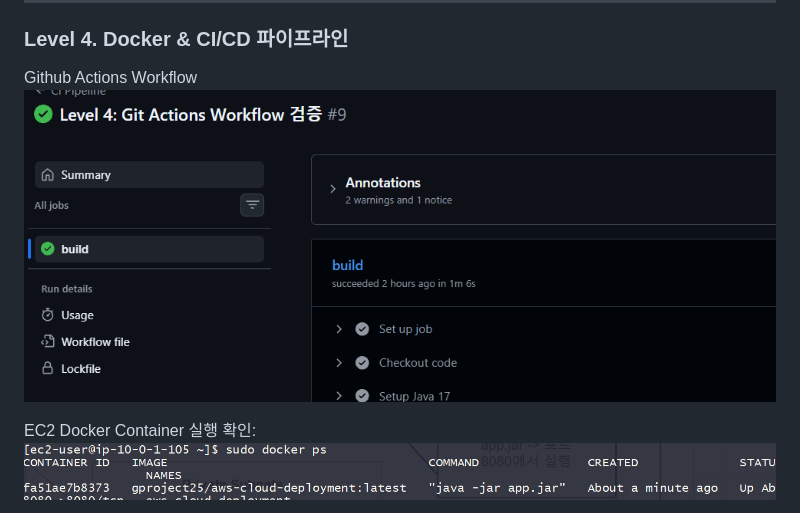
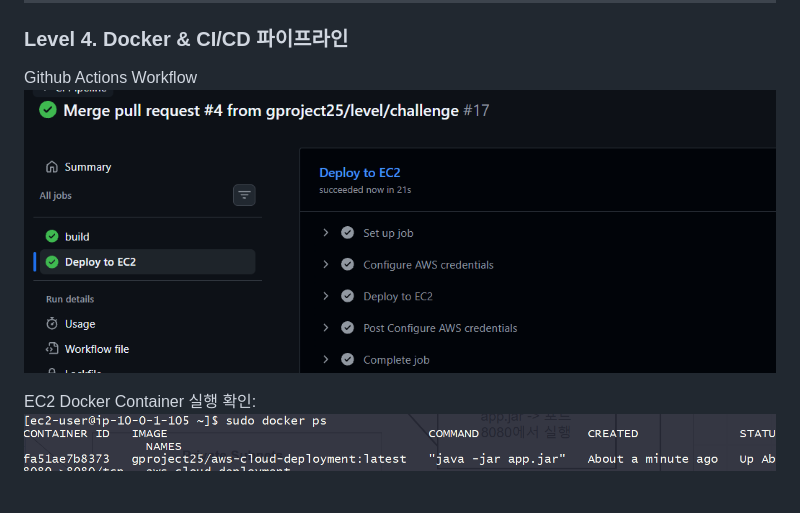
Before and after one commit to gproject25/aws-cloud-deployment, a Markdown page: README.md, the part around the change. Drawn GitHub-style; pictures changed too: images/CICDWorkflow.png (added), images/DockerHubCIWorkflow.png (deleted).

Commit message:
Level 5: 자동 배포 테스트

```diff
--- a/README.md
+++ b/README.md
@@ -62,7 +62,7 @@ S3 저장:
 ### Level 4. Docker & CI/CD 파이프라인
 
 Github Actions Workflow
-![img.png](images/DockerHubCIWorkflow.png)
+![img.png](images/CICDWorkflow.png)
 
 EC2 Docker Container 실행 확인:
 ![DockerHubCD.png](images/DockerHubCD.png)
```
Also changed, not shown: 1 other file.
